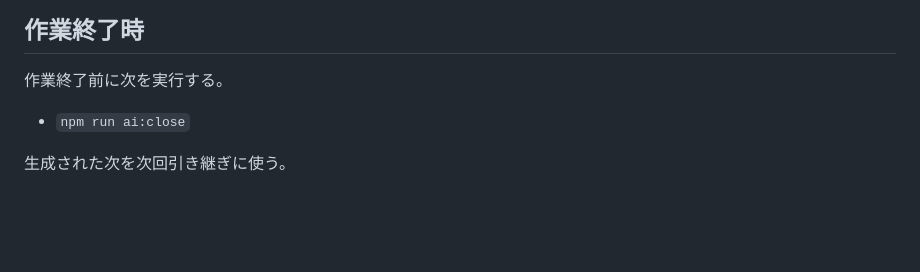
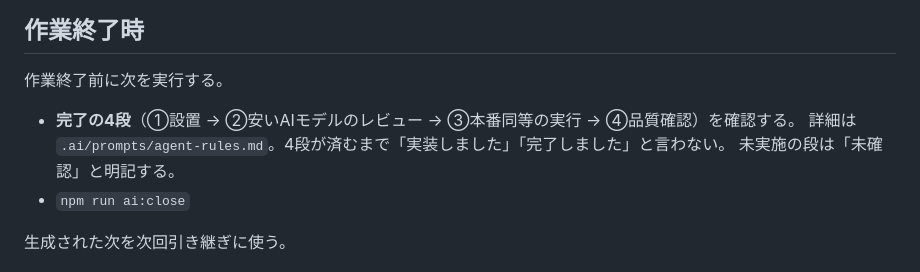
Before and after one commit to 88yonly88-collab/hifi-website, a Markdown page: .ai/prompts/claude-start.md, the part around the change. Drawn GitHub-style; blank space fills up the shorter version.

```diff
--- a/.ai/prompts/claude-start.md
+++ b/.ai/prompts/claude-start.md
@@ -123,6 +123,9 @@
 
 作業終了前に次を実行する。
 
+- **完了の4段**（①設置 → ②安いAIモデルのレビュー → ③本番同等の実行 → ④品質確認）を確認する。
+  詳細は `.ai/prompts/agent-rules.md`。4段が済むまで「実装しました」「完了しました」と言わない。
+  未実施の段は「未確認」と明記する。
 - `npm run ai:close`
 
 生成された次を次回引き継ぎに使う。
```
Also changed, not shown: .ai/prompts/agent-rules.md (+30 -0 lines), .ai/prompts/codex-start.md (+4 -0 lines).
